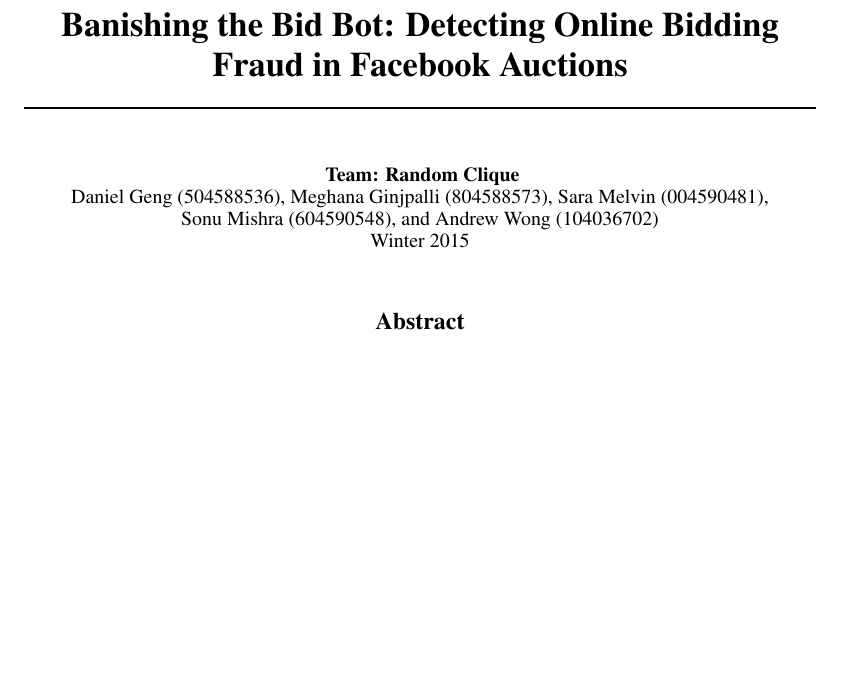
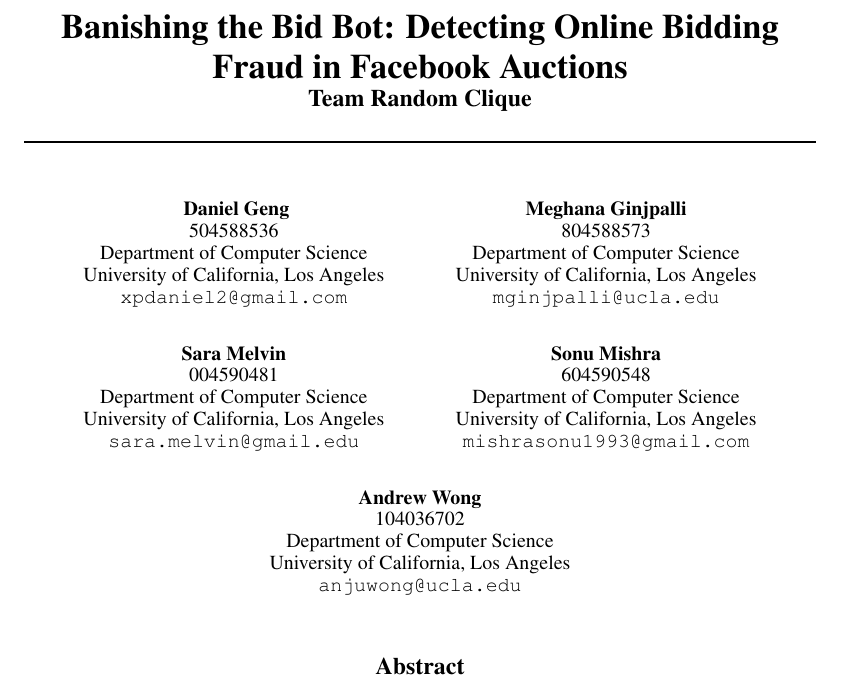
Before and after one commit to danielgeng/cs249_big_data_analytics, a LaTeX paper (report/report.tex): part of page 1 of 9, cut so that both start at the same text, the shorter picture padded with empty space. Compiled offline with pdfLaTeX.

Commit message:
Updated authors

```diff
--- a/report/report.tex
+++ b/report/report.tex
@@ -13,13 +13,38 @@
   singlelinecheck=false
 }
 
-\title{Banishing the Bid Bot: Detecting Online Bidding Fraud in Facebook Auctions}
+\title{Banishing the Bid Bot: Detecting Online Bidding Fraud in Facebook Auctions \\ \large Team Random Clique}
 
 \author{
-Team: Random Clique \\
-Daniel Geng (504588536), Meghana Ginjpalli (804588573), Sara Melvin (004590481), \\
-Sonu Mishra (604590548), and Andrew Wong (104036702) \\
-Winter 2015
+Daniel Geng \\
+504588536 \\
+Department of Computer Science\\
+University of California, Los Angeles\\
+\texttt{xpdaniel2@gmail.com} \\
+\And
+Meghana Ginjpalli \\
+804588573 \\
+Department of Computer Science \\
+University of California, Los Angeles\\
+\texttt{mginjpalli@ucla.edu} \\
+\AND
+Sara Melvin \\
+004590481 \\
+Department of Computer Science \\
+University of California, Los Angeles\\
+\texttt{sara.melvin@gmail.edu} \\
+\And
+Sonu Mishra \\
+604590548 \\
+Department of Computer Science\\
+University of California, Los Angeles\\
+\texttt{mishrasonu1993@gmail.com} \\
+\And
+Andrew Wong \\
+104036702 \\
+Department of Computer Science\\
+University of California, Los Angeles\\
+\texttt{anjuwong@ucla.edu} \\
 }
 
 \newcommand{\fix}{\marginpar{FIX}}
```
Also changed, not shown: report/report.pdf.
